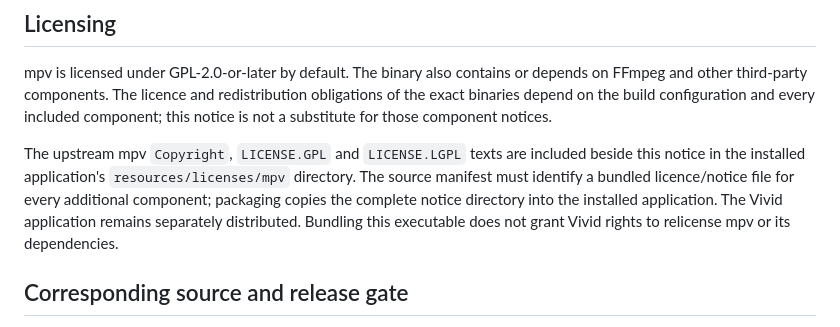
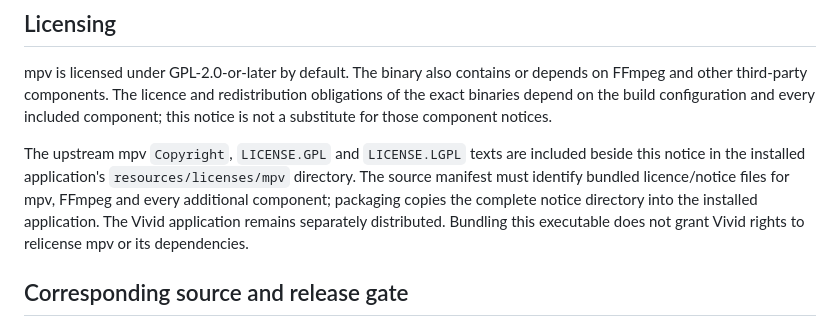
Before and after one commit to sensorylog/vivid-cinema, a Markdown page: licenses/mpv/NOTICE.md, the part around the change. Rendered like a GitHub page.

Commit message:
Document required mpv, FFmpeg and dependency licence files

```diff
--- a/licenses/mpv/NOTICE.md
+++ b/licenses/mpv/NOTICE.md
@@ -21,7 +21,7 @@ The exact FFmpeg revision and all other bundled component revisions must be reco
 
 mpv is licensed under GPL-2.0-or-later by default. The binary also contains or depends on FFmpeg and other third-party components. The licence and redistribution obligations of the exact binaries depend on the build configuration and every included component; this notice is not a substitute for those component notices.
 
-The upstream mpv `Copyright`, `LICENSE.GPL` and `LICENSE.LGPL` texts are included beside this notice in the installed application's `resources/licenses/mpv` directory. The source manifest must identify a bundled licence/notice file for every additional component; packaging copies the complete notice directory into the installed application. The Vivid application remains separately distributed. Bundling this executable does not grant Vivid rights to relicense mpv or its dependencies.
+The upstream mpv `Copyright`, `LICENSE.GPL` and `LICENSE.LGPL` texts are included beside this notice in the installed application's `resources/licenses/mpv` directory. The source manifest must identify bundled licence/notice files for mpv, FFmpeg and every additional component; packaging copies the complete notice directory into the installed application. The Vivid application remains separately distributed. Bundling this executable does not grant Vivid rights to relicense mpv or its dependencies.
 
 ## Corresponding source and release gate
 
```
